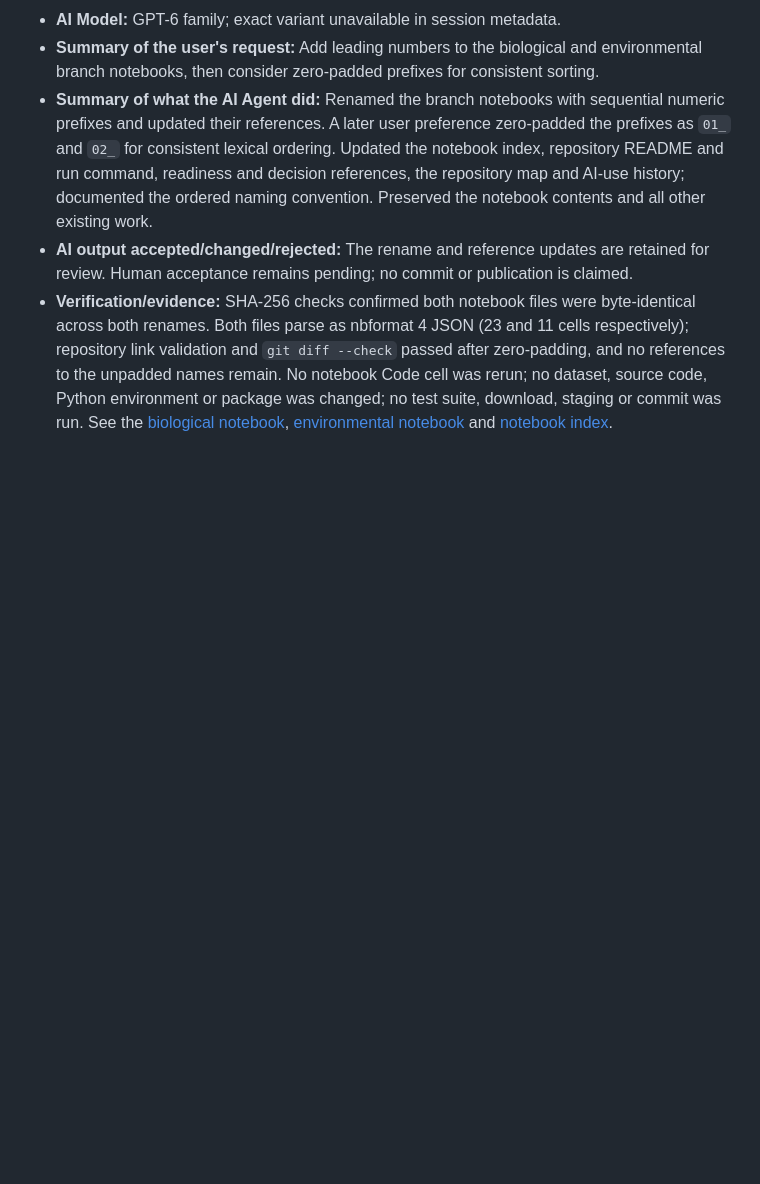
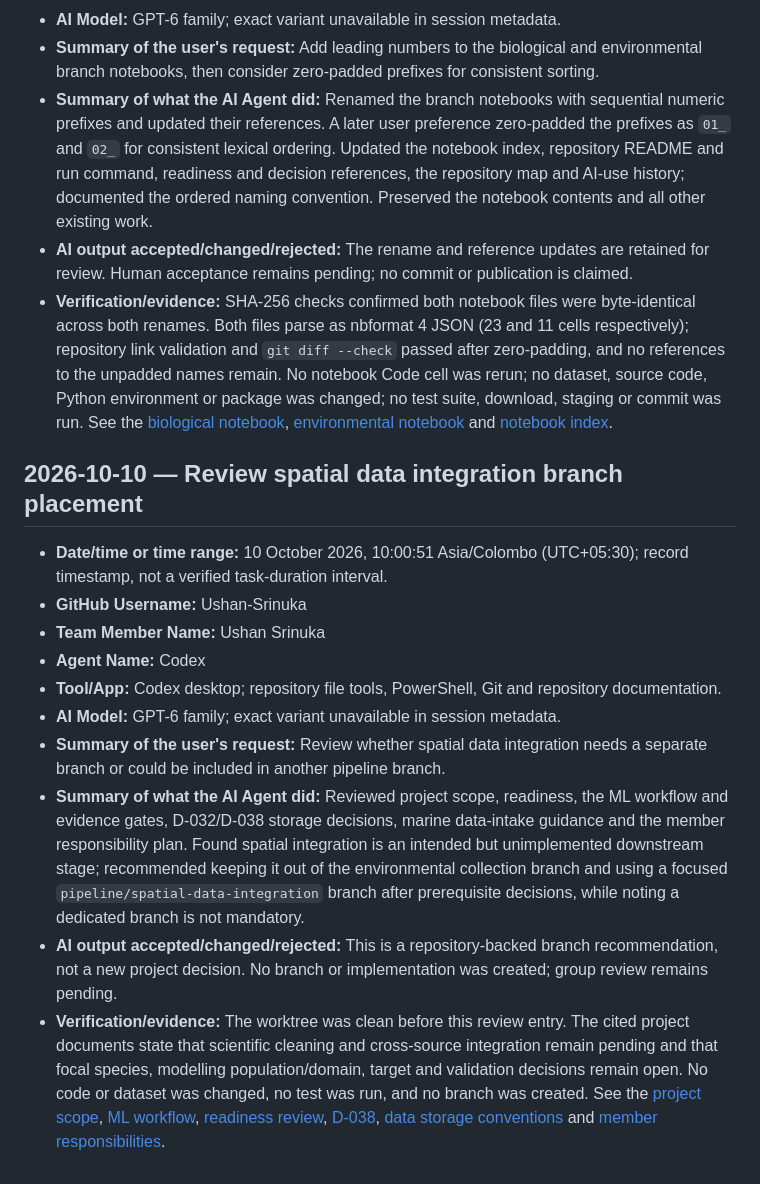
Before and after one commit to WKS2004/OCEAVERA, a Markdown page: docs/ai-contribution/Ushan-Srinuka-ai-usage.md, the part around the change. GitHub-like rendering; blank space fills up the shorter version.

Commit message:
Minor Checkup

```diff
--- a/docs/ai-contribution/Ushan-Srinuka-ai-usage.md
+++ b/docs/ai-contribution/Ushan-Srinuka-ai-usage.md
@@ -276,3 +276,16 @@ GitHub account: `Ushan-Srinuka`. Identity follows the [canonical mapping](../pro
 - **Summary of what the AI Agent did:** Renamed the branch notebooks with sequential numeric prefixes and updated their references. A later user preference zero-padded the prefixes as `01_` and `02_` for consistent lexical ordering. Updated the notebook index, repository README and run command, readiness and decision references, the repository map and AI-use history; documented the ordered naming convention. Preserved the notebook contents and all other existing work.
 - **AI output accepted/changed/rejected:** The rename and reference updates are retained for review. Human acceptance remains pending; no commit or publication is claimed.
 - **Verification/evidence:** SHA-256 checks confirmed both notebook files were byte-identical across both renames. Both files parse as nbformat 4 JSON (23 and 11 cells respectively); repository link validation and `git diff --check` passed after zero-padding, and no references to the unpadded names remain. No notebook Code cell was rerun; no dataset, source code, Python environment or package was changed; no test suite, download, staging or commit was run. See the [biological notebook](../../notebooks/branch_work/01_pipeline_biological_data_collection.ipynb), [environmental notebook](../../notebooks/branch_work/02_pipeline_environmental_data_collection.ipynb) and [notebook index](../../notebooks/README.md).
+
+## 2026-10-10 — Review spatial data integration branch placement
+
+- **Date/time or time range:** 10 October 2026, 10:00:51 Asia/Colombo (UTC+05:30); record timestamp, not a verified task-duration interval.
+- **GitHub Username:** Ushan-Srinuka
+- **Team Member Name:** Ushan Srinuka
+- **Agent Name:** Codex
+- **Tool/App:** Codex desktop; repository file tools, PowerShell, Git and repository documentation.
+- **AI Model:** GPT-6 family; exact variant unavailable in session metadata.
+- **Summary of the user's request:** Review whether spatial data integration needs a separate branch or could be included in another pipeline branch.
+- **Summary of what the AI Agent did:** Reviewed project scope, readiness, the ML workflow and evidence gates, D-032/D-038 storage decisions, marine data-intake guidance and the member responsibility plan. Found spatial integration is an intended but unimplemented downstream stage; recommended keeping it out of the environmental collection branch and using a focused `pipeline/spatial-data-integration` branch after prerequisite decisions, while noting a dedicated branch is not mandatory.
+- **AI output accepted/changed/rejected:** This is a repository-backed branch recommendation, not a new project decision. No branch or implementation was created; group review remains pending.
+- **Verification/evidence:** The worktree was clean before this review entry. The cited project documents state that scientific cleaning and cross-source integration remain pending and that focal species, modelling population/domain, target and validation decisions remain open. No code or dataset was changed, no test was run, and no branch was created. See the [project scope](../project/project-overview-and-scope.md), [ML workflow](../ml/ml-workflow-and-evidence-gates.md), [readiness review](../project/repository-readiness-and-alignment.md), [D-038](../records/2026-10-08-decision-phase-specific-derived-data-paths.md), [data storage conventions](../data/data-storage-and-provenance.md) and [member responsibilities](../project/member-responsibilities.md).
```
